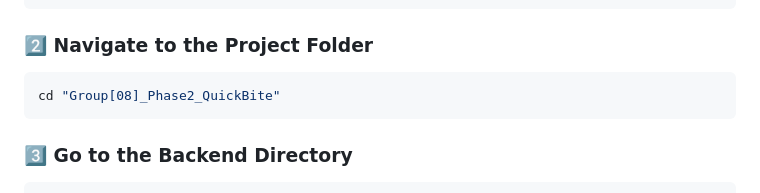
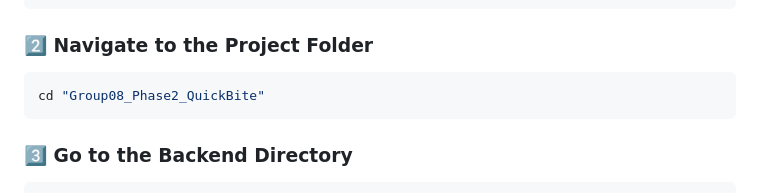
Before and after one commit to Hassan-Ali-17/Zaiqa-On-Wheels-Food-and-groceries-ordering-website, a Markdown page: README.md, the part around the change. GitHub-like rendering.

Commit message:
Fix directory name in README for navigation

````diff
--- a/README.md
+++ b/README.md
@@ -101,7 +101,7 @@ git clone https://github.com/Hassan-Ali-17/Zaiqa-On-Wheels-Food-and-groceries-or
 
 ### 2️⃣ Navigate to the Project Folder
 ```bash
-cd "Group[08]_Phase2_QuickBite"
+cd "Group08_Phase2_QuickBite"
 ```
 
 ### 3️⃣ Go to the Backend Directory
````
